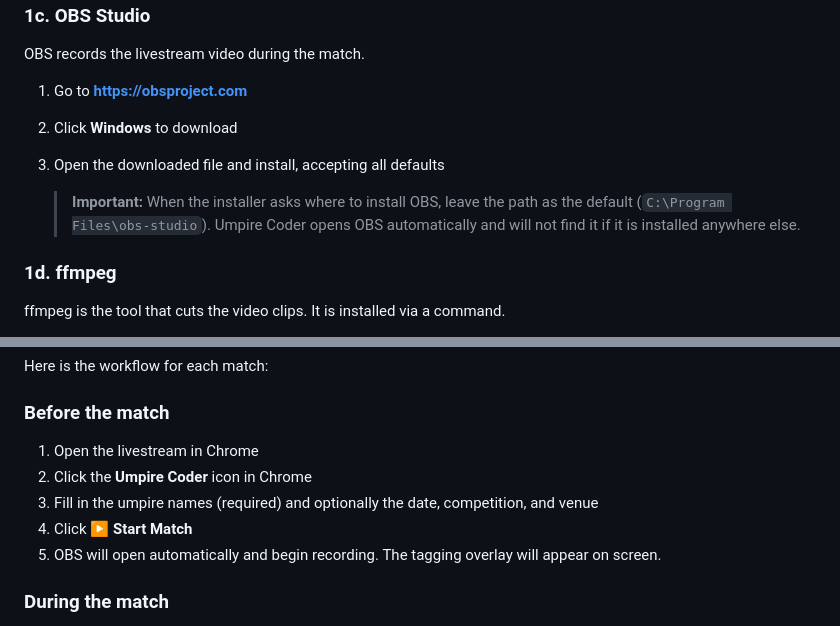
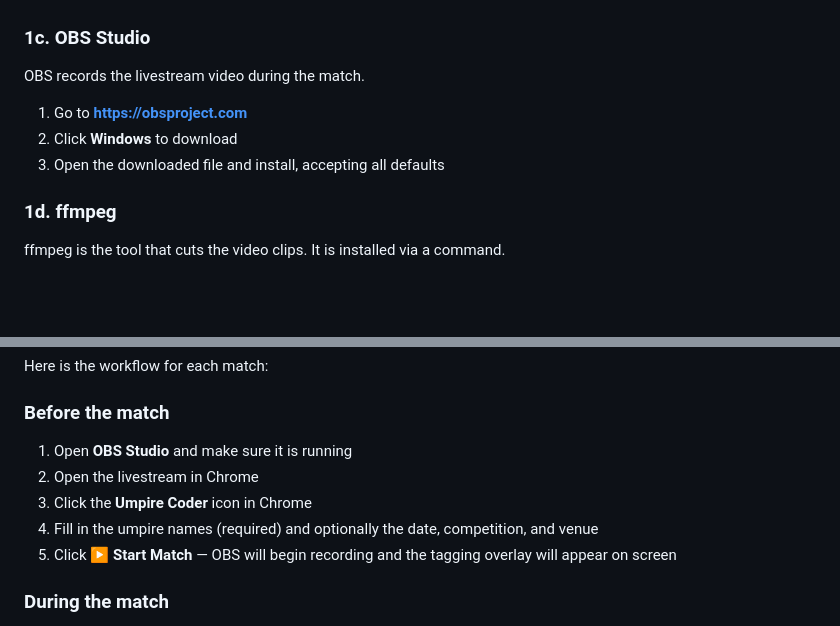
Before and after one commit to olliechauhan/umpireCoding, a Markdown page: windowsSETUP.md, 2 parts joined by grey strips. GitHub-like rendering; blank space fills up the shorter version.

```diff
--- a/windowsSETUP.md
+++ b/windowsSETUP.md
@@ -42,8 +42,6 @@ OBS records the livestream video during the match.
 1. Go to **https://obsproject.com**
 2. Click **Windows** to download
 3. Open the downloaded file and install, accepting all defaults
-
-   > **Important:** When the installer asks where to install OBS, leave the path as the default (`C:\Program Files\obs-studio`). Umpire Coder opens OBS automatically and will not find it if it is installed anywhere else.
 
 ### 1d. ffmpeg
 
@@ -198,11 +196,11 @@ OBS needs to record the Chrome window that has the livestream playing.
 Here is the workflow for each match:
 
 ### Before the match
-1. Open the livestream in Chrome
-2. Click the **Umpire Coder** icon in Chrome
-3. Fill in the umpire names (required) and optionally the date, competition, and venue
-4. Click **▶ Start Match**
-5. OBS will open automatically and begin recording. The tagging overlay will appear on screen.
+1. Open **OBS Studio** and make sure it is running
+2. Open the livestream in Chrome
+3. Click the **Umpire Coder** icon in Chrome
+4. Fill in the umpire names (required) and optionally the date, competition, and venue
+5. Click **▶ Start Match** — OBS will begin recording and the tagging overlay will appear on screen
 
 ### During the match
 - Use the overlay to tag events:
```
Also changed, not shown: mac/macSETUP.md (+5 -8 lines).
